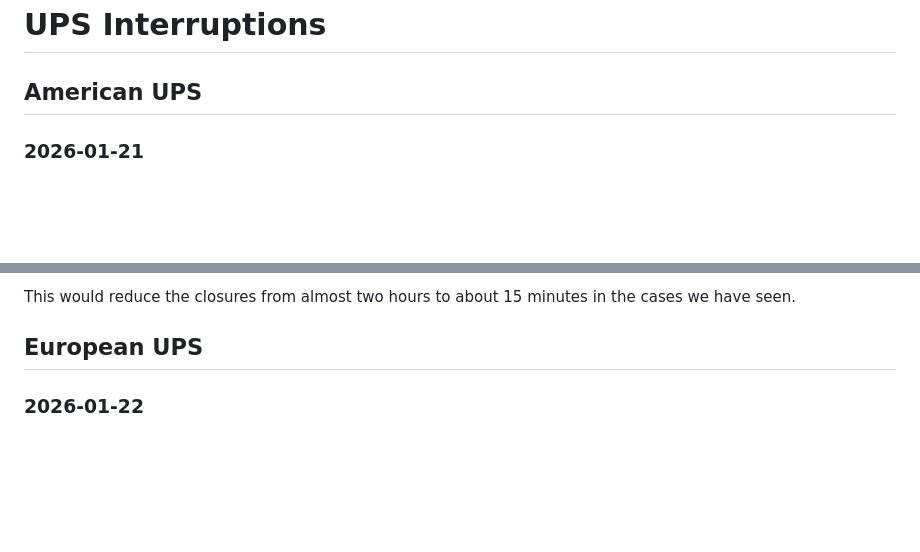
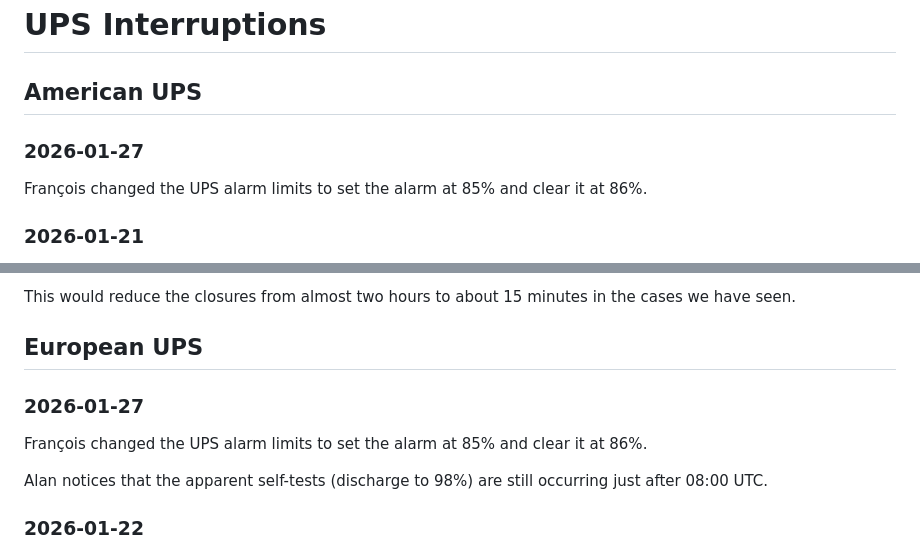
Before and after one commit to unam-transients/colibri, a Markdown page: electricity/UPS interruptions.md, 2 parts joined by grey strips. GitHub-like rendering; blank space fills up the shorter version.

Commit message:
Update notes on UPS

```diff
--- a/electricity/UPS interruptions.md
+++ b/electricity/UPS interruptions.md
@@ -1,6 +1,10 @@
 # UPS Interruptions
 
 ## American UPS
+
+### 2026-01-27
+
+François changed the UPS alarm limits to set the alarm at 85% and clear it at 86%.
 
 ### 2026-01-21
 
@@ -54,6 +58,13 @@ This would reduce the closures from almost two hours to about 15 minutes in the
 cases we have seen.
 
 ## European UPS
+
+### 2026-01-27
+
+François changed the UPS alarm limits to set the alarm at 85% and clear it at 86%.
+
+Alan notices that the apparent self-tests (discharge to 98%) are still occurring
+just after 08:00 UTC.
 
 ### 2026-01-22
 
```
